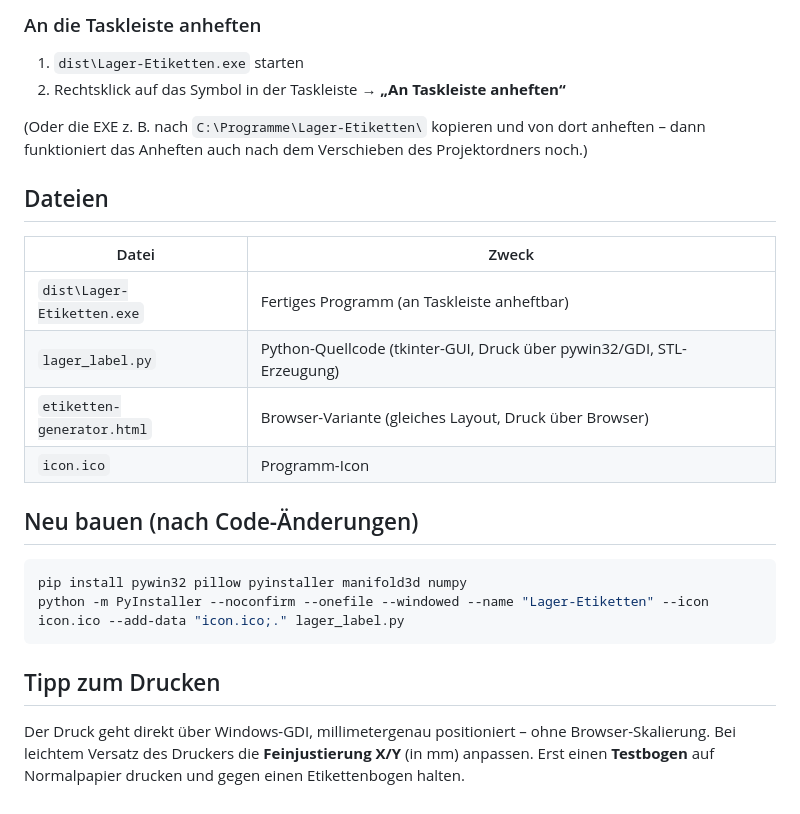
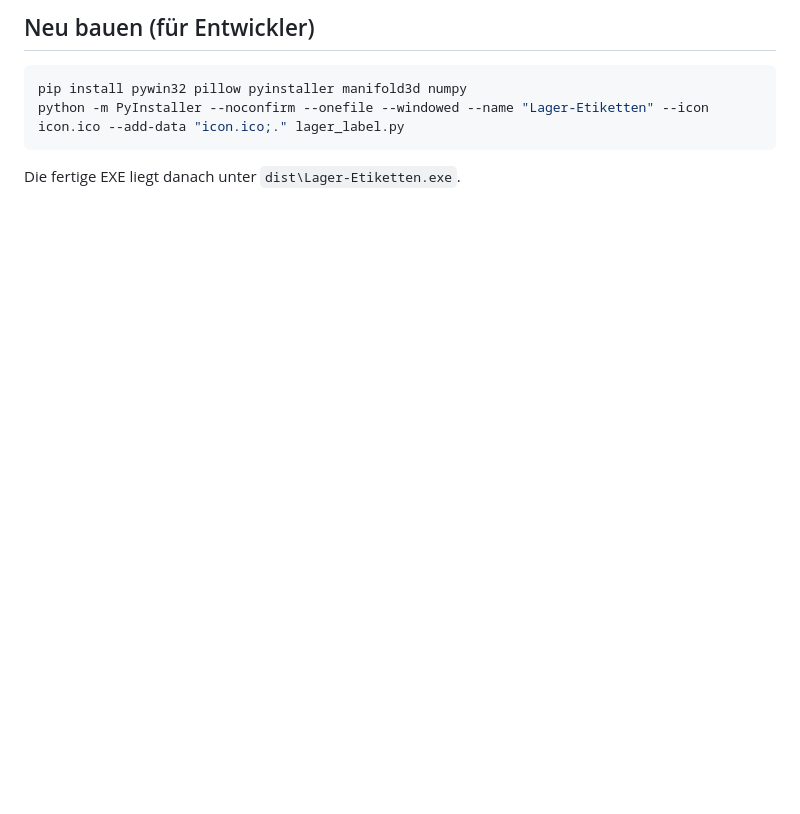
Before and after one commit to GlnSevi/Zweckform-Generator, a Markdown page: README.md, the part around one of its changes. Rendered like a GitHub page; blank space fills up the shorter version.

````diff
--- a/README.md
+++ b/README.md
@@ -76,31 +78,9 @@ Alle Einstellungen werden automatisch gespeichert
 
-### An die Taskleiste anheften
-
-1. `dist\Lager-Etiketten.exe` starten
-2. Rechtsklick auf das Symbol in der Taskleiste → **„An Taskleiste anheften“**
-
-(Oder die EXE z. B. nach `C:\Programme\Lager-Etiketten\` kopieren und von dort anheften –
-dann funktioniert das Anheften auch nach dem Verschieben des Projektordners noch.)
-
-## Dateien
-
-| Datei | Zweck |
-| --- | --- |
-| `dist\Lager-Etiketten.exe` | Fertiges Programm (an Taskleiste anheftbar) |
-| `lager_label.py` | Python-Quellcode (tkinter-GUI, Druck über pywin32/GDI, STL-Erzeugung) |
-| `etiketten-generator.html` | Browser-Variante (gleiches Layout, Druck über Browser) |
-| `icon.ico` | Programm-Icon |
-
-## Neu bauen (nach Code-Änderungen)
+## Neu bauen (für Entwickler)
 
 ```powershell
 pip install pywin32 pillow pyinstaller manifold3d numpy
 python -m PyInstaller --noconfirm --onefile --windowed --name "Lager-Etiketten" --icon icon.ico --add-data "icon.ico;." lager_label.py
 ```
 
-## Tipp zum Drucken
-
-Der Druck geht direkt über Windows-GDI, millimetergenau positioniert – ohne
-Browser-Skalierung. Bei leichtem Versatz des Druckers die **Feinjustierung X/Y**
-(in mm) anpassen. Erst einen **Testbogen** auf Normalpapier drucken und gegen
-einen Etikettenbogen halten.
+Die fertige EXE liegt danach unter `dist\Lager-Etiketten.exe`.
````
Also changed, not shown: other parts of README.md (+49 -47 lines).
